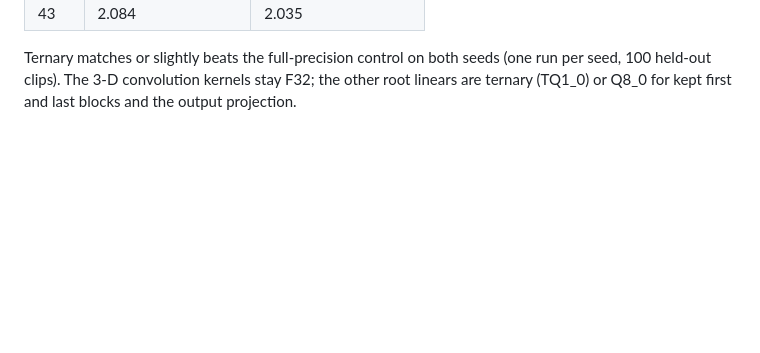
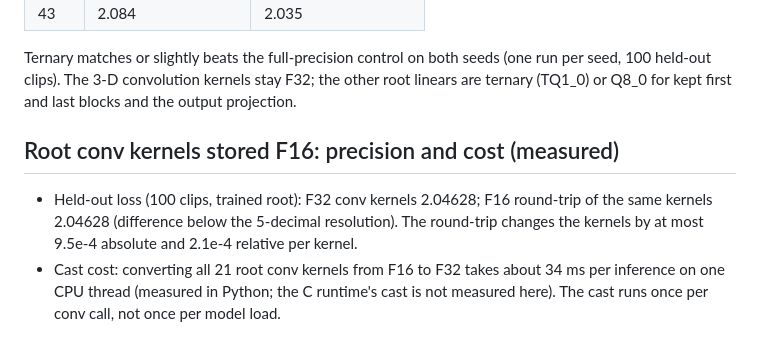
Before and after one commit to AnEntrypoint/mbweb, a Markdown page: reports/Ternary quants for MotionBricks G1.md, the part around the change. Rendered like a GitHub page; blank space fills up the shorter version.

Commit message:
Record F16 conv precision and cast cost
Held-out loss is unchanged to five decimals with F16 root conv kernels.
Casting the kernels to F32 costs about 34 ms per inference (single CPU
thread, Python measurement).

```diff
--- a/reports/Ternary quants for MotionBricks G1.md
+++ b/reports/Ternary quants for MotionBricks G1.md
@@ -72,3 +72,12 @@ the same training run kept full precision, not the pretrained model.
 Ternary matches or slightly beats the full-precision control on both seeds (one run per seed,
 100 held-out clips). The 3-D convolution kernels stay F32; the other root linears are ternary
 (TQ1_0) or Q8_0 for kept first and last blocks and the output projection.
+
+## Root conv kernels stored F16: precision and cost (measured)
+
+- Held-out loss (100 clips, trained root): F32 conv kernels 2.04628; F16 round-trip of the same
+  kernels 2.04628 (difference below the 5-decimal resolution). The round-trip changes the kernels by at
+  most 9.5e-4 absolute and 2.1e-4 relative per kernel.
+- Cast cost: converting all 21 root conv kernels from F16 to F32 takes about 34 ms per inference on one
+  CPU thread (measured in Python; the C runtime's cast is not measured here). The cast runs once per
+  conv call, not once per model load.
```
